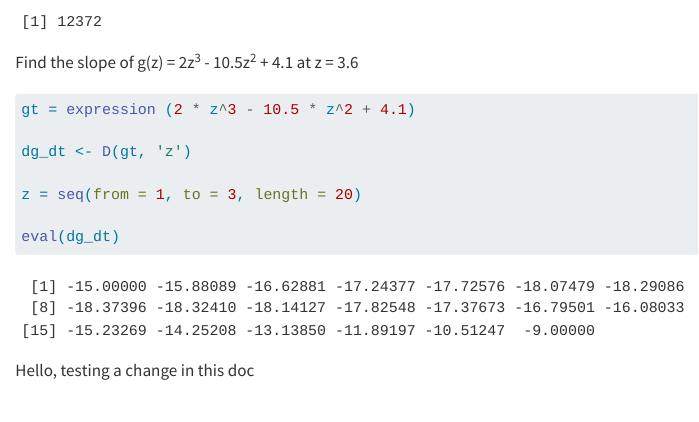
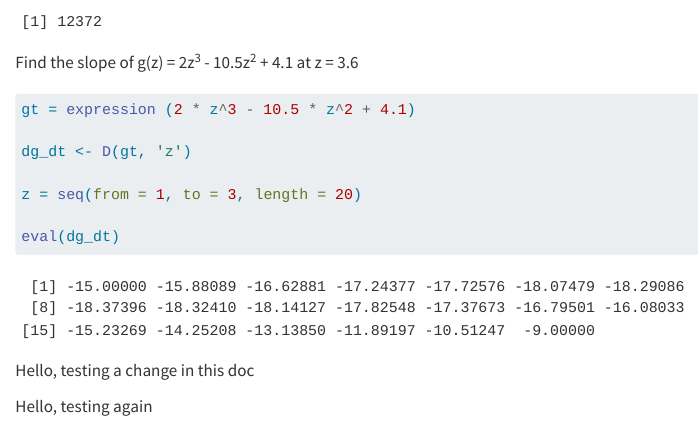
Before and after one commit to fletcher-m/eds212-day2-comp1, a Quarto document (eds212-day2-comp1.qmd): the page in a window 1100 px wide, from 490 px down. Rendered offline with R 4.5, knitr and Pandoc in place of Quarto, with nearby package versions.

Commit message:
added line of dialogue

````diff
--- a/eds212-day2-comp1.qmd
+++ b/eds212-day2-comp1.qmd
@@ -32,3 +32,5 @@ eval(dg_dt)
 ```
 
 Hello, testing a change in this doc
+
+Hello, testing again
````
